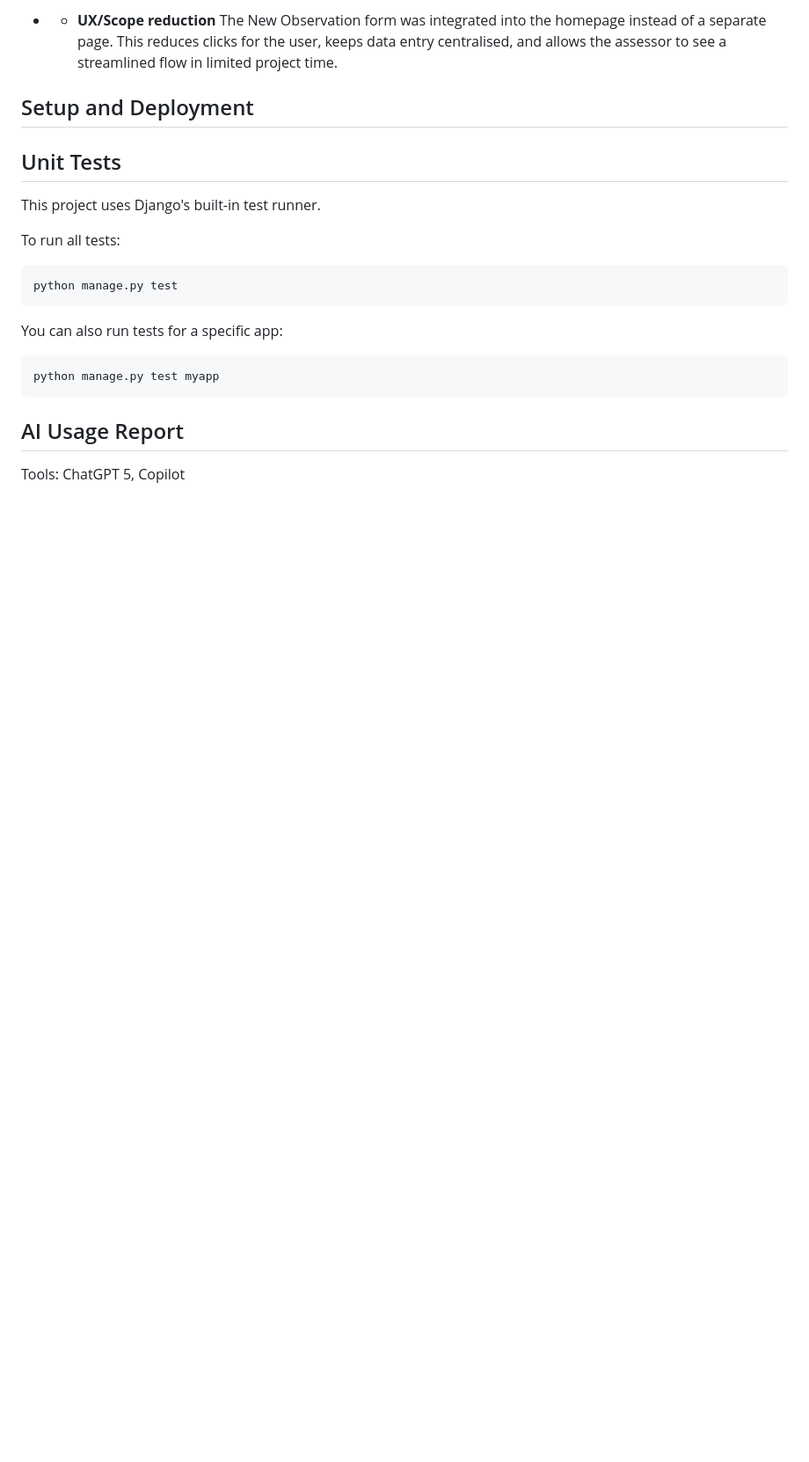
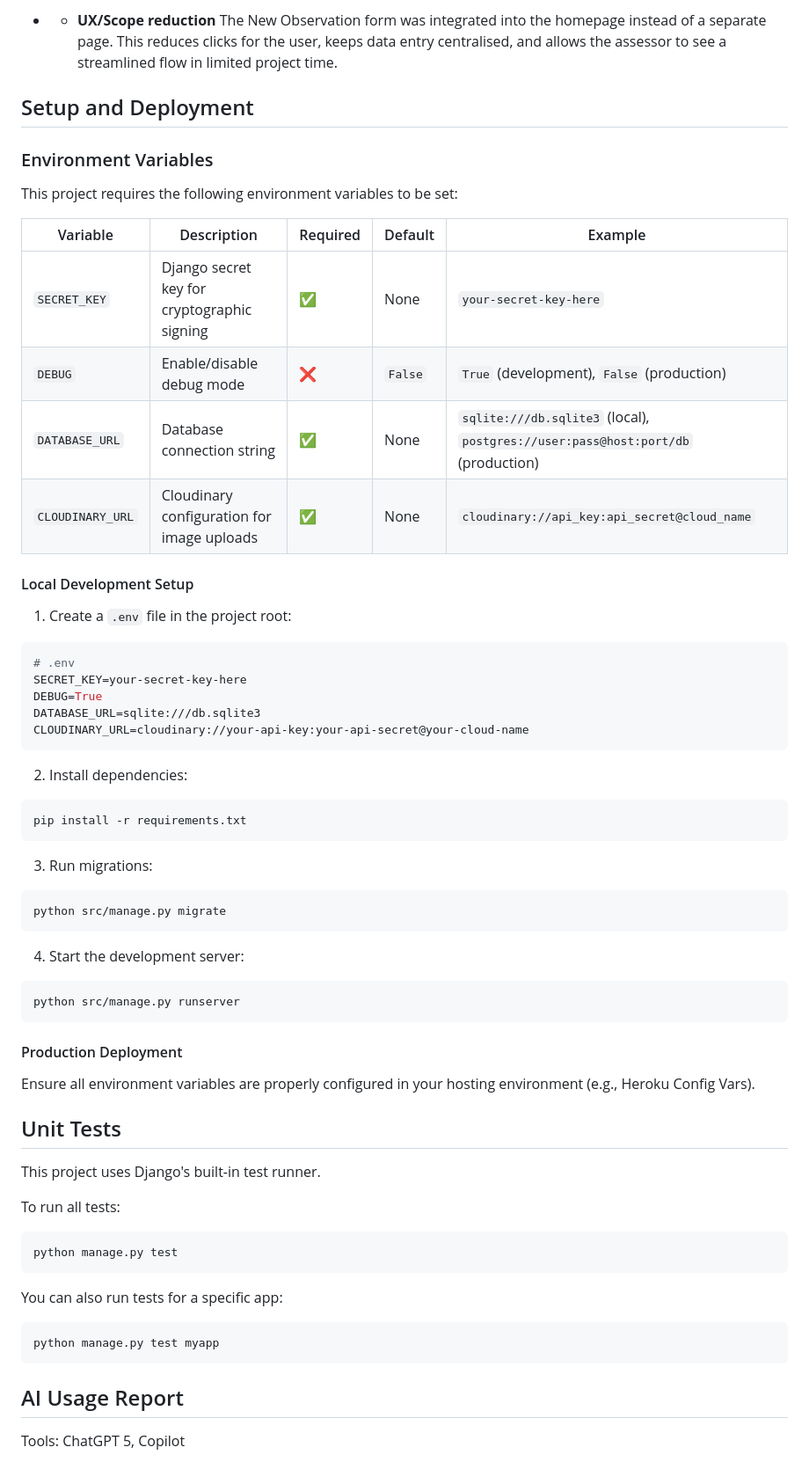
Before and after one commit to curtisnlogan/lodestar-project, a Markdown page: README.md, the part around one of its changes. Shown at 88% size. GitHub-like rendering; blank space fills up the shorter version.

Commit message:
docs: add environment variables section and improve formatting

````diff
--- a/README.md
+++ b/README.md
@@ -86,8 +86,53 @@ A minimalist web app, that allows users to log astronomical observations to a da
 
-* - **UX/Scope reduction**
-  The New Observation form was integrated into the homepage instead of a separate page. This reduces clicks for the user, keeps data entry centralised, and allows the assessor to see a streamlined flow in      limited project time.
+-   -   **UX/Scope reduction**
+        The New Observation form was integrated into the homepage instead of a separate page. This reduces clicks for the user, keeps data entry centralised, and allows the assessor to see a streamlined flow in limited project time.
 
 ## Setup and Deployment
+
+### Environment Variables
+
+This project requires the following environment variables to be set:
+
+| Variable         | Description                                 | Required | Default | Example                                                                          |
+| ---------------- | ------------------------------------------- | -------- | ------- | -------------------------------------------------------------------------------- |
+| `SECRET_KEY`     | Django secret key for cryptographic signing | ✅       | None    | `your-secret-key-here`                                                           |
+| `DEBUG`          | Enable/disable debug mode                   | ❌       | `False` | `True` (development), `False` (production)                                       |
+| `DATABASE_URL`   | Database connection string                  | ✅       | None    | `sqlite:///db.sqlite3` (local), `postgres://user:pass@host:port/db` (production) |
+| `CLOUDINARY_URL` | Cloudinary configuration for image uploads  | ✅       | None    | `cloudinary://api_key:api_secret@cloud_name`                                     |
+
+#### Local Development Setup
+
+1. Create a `.env` file in the project root:
+
+```bash
+# .env
+SECRET_KEY=your-secret-key-here
+DEBUG=True
+DATABASE_URL=sqlite:///db.sqlite3
+CLOUDINARY_URL=cloudinary://your-api-key:your-api-secret@your-cloud-name
+```
+
+2. Install dependencies:
+
+```bash
+pip install -r requirements.txt
+```
+
+3. Run migrations:
+
+```bash
+python src/manage.py migrate
+```
+
+4. Start the development server:
+
+```bash
+python src/manage.py runserver
+```
+
+#### Production Deployment
+
+Ensure all environment variables are properly configured in your hosting environment (e.g., Heroku Config Vars).
 
 ## Unit Tests
 
````
Also changed, not shown: other parts of README.md (+47 -45 lines).
